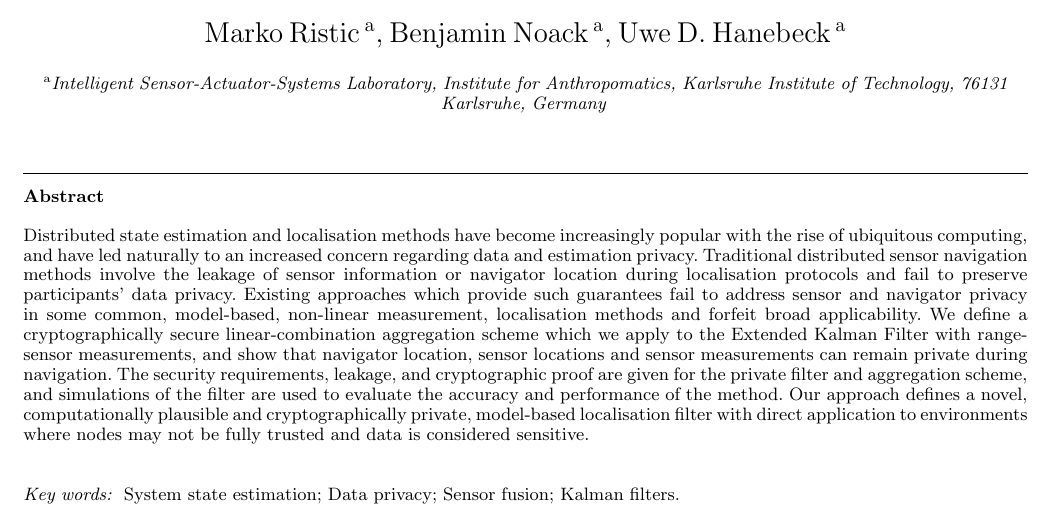
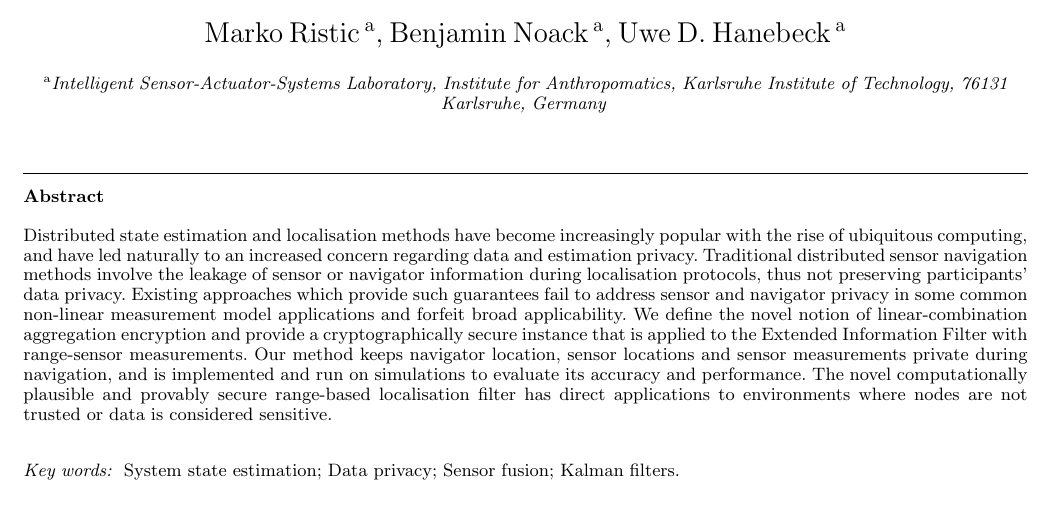
Before and after one commit to omubtcezq/PrivateEIFLocalisation, a LaTeX document (main.tex): part of page 1 of 19, cut so that both start at the same text. Compiled offline with pdfLaTeX.

Commit message:
Update to the abstract

```diff
--- a/main.tex
+++ b/main.tex
@@ -151,7 +151,7 @@ System state estimation; Data privacy; Sensor fusion; Kalman filters.
 
 % Abstract of not more than 200 words.
 \begin{abstract}
-Distributed state estimation and localisation methods have become increasingly popular with the rise of ubiquitous computing, and have led naturally to an increased concern regarding data and estimation privacy. Traditional distributed sensor navigation methods involve the leakage of sensor information or navigator location during localisation protocols and fail to preserve participants’ data privacy. Existing approaches which provide such guarantees fail to address sensor and navigator privacy in some common, model-based, non-linear measurement, localisation methods and forfeit broad applicability. We define a cryptographically secure linear-combination aggregation scheme which we apply to the Extended Kalman Filter with range-sensor measurements, and show that navigator location, sensor locations and sensor measurements can remain private during navigation. The security requirements, leakage, and cryptographic proof are given for the private filter and aggregation scheme, and simulations of the filter are used to evaluate the accuracy and performance of the method. Our approach defines a novel, computationally plausible and cryptographically private, model-based localisation filter with direct application to environments where nodes may not be fully trusted and data is considered sensitive.
+Distributed state estimation and localisation methods have become increasingly popular with the rise of ubiquitous computing, and have led naturally to an increased concern regarding data and estimation privacy. Traditional distributed sensor navigation methods involve the leakage of sensor or navigator information during localisation protocols, thus not preserving participants’ data privacy. Existing approaches which provide such guarantees fail to address sensor and navigator privacy in some common non-linear measurement model applications and forfeit broad applicability. We define the novel notion of linear-combination aggregation encryption and provide a cryptographically secure instance that is applied to the Extended Information Filter with range-sensor measurements. Our method keeps navigator location, sensor locations and sensor measurements private during navigation, and is implemented and run on simulations to evaluate its accuracy and performance. The novel computationally plausible and provably secure range-based localisation filter has direct applications to environments where nodes are not trusted or data is considered sensitive.
 \end{abstract}
 
 \end{frontmatter}
```
Also changed, not shown: main.pdf.
